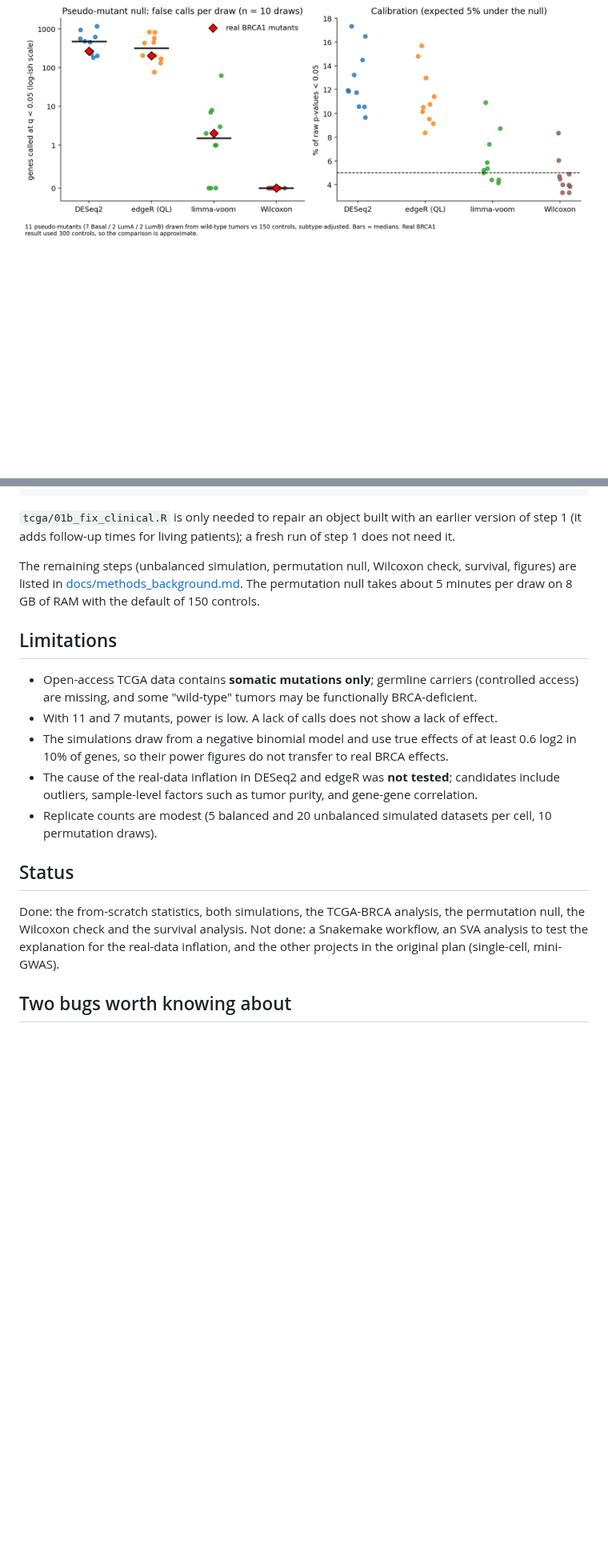
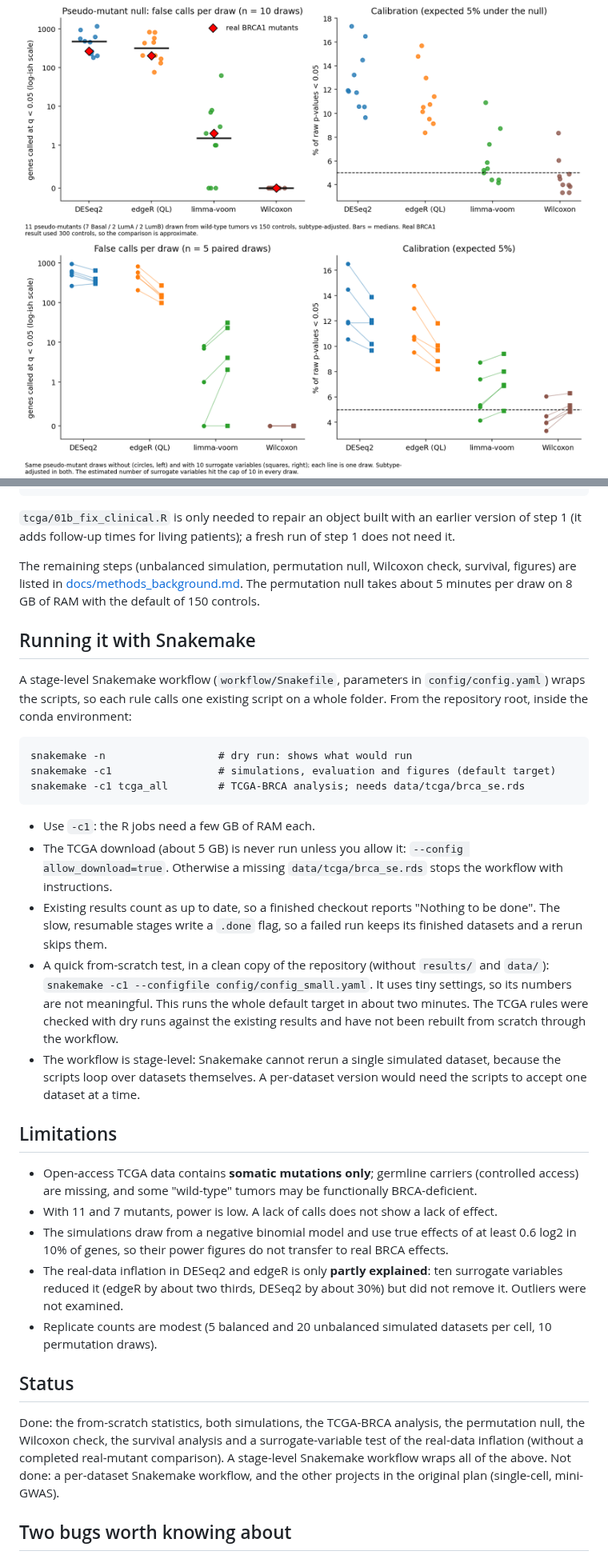
Before and after one commit to check-breaks/de-fdr-tcga-brca, a Markdown page: README.md, 2 parts joined by grey strips. Shown at 80% size. GitHub-like rendering; pictures changed too: results/figures/sva_null.png (added); blank space fills up the shorter version.

Commit message:
Add SVA test, Snakemake workflow, config, and updated README and docs

````diff
--- a/README.md
+++ b/README.md
@@ -41,6 +45,7 @@ The full methods, tables and limitations are in [docs/methods_background.md](doc
 ## Figures
 
 ![Null calls on real data](results/figures/permutation_null.png)
+![Surrogate variables on the null](results/figures/sva_null.png)
 ![Confounded and unbalanced simulation](results/figures/fdr_unbalanced_v2.png)
 ![Balanced simulation](results/figures/fdr_power_v2.png)
 ![Kaplan-Meier, BRCA1 expression](results/figures/km_brca1_v2.png)
@@ -77,6 +83,29 @@ The remaining steps (unbalanced simulation, permutation null, Wilcoxon check, su
 [docs/methods_background.md](docs/methods_background.md#12-reproducibility). The permutation null takes about 5 minutes per
 draw on 8 GB of RAM with the default of 150 controls.
 
+## Running it with Snakemake
+
+A stage-level Snakemake workflow (`workflow/Snakefile`, parameters in `config/config.yaml`) wraps the scripts, so each rule
+calls one existing script on a whole folder. From the repository root, inside the conda environment:
+
+```
+snakemake -n                  # dry run: shows what would run
+snakemake -c1                 # simulations, evaluation and figures (default target)
+snakemake -c1 tcga_all        # TCGA-BRCA analysis; needs data/tcga/brca_se.rds
+```
+
+- Use `-c1`: the R jobs need a few GB of RAM each.
+- The TCGA download (about 5 GB) is never run unless you allow it: `--config allow_download=true`. Otherwise a missing
+  `data/tcga/brca_se.rds` stops the workflow with instructions.
+- Existing results count as up to date, so a finished checkout reports "Nothing to be done". The slow, resumable stages write a
+  `.done` flag, so a failed run keeps its finished datasets and a rerun skips them.
+- A quick from-scratch test, in a clean copy of the repository (without `results/` and `data/`):
+  `snakemake -c1 --configfile config/config_small.yaml`. It uses tiny settings, so its numbers are not meaningful. This runs
+  the whole default target in about two minutes. The TCGA rules were checked with dry runs against the existing results and
+  have not been rebuilt from scratch through the workflow.
+- The workflow is stage-level: Snakemake cannot rerun a single simulated dataset, because the scripts loop over datasets
+  themselves. A per-dataset version would need the scripts to accept one dataset at a time.
+
 ## Limitations
 
 - Open-access TCGA data contains **somatic mutations only**; germline carriers (controlled access) are missing, and some
@@ -84,16 +113,16 @@ draw on 8 GB of RAM with the default of 150 controls.
 - With 11 and 7 mutants, power is low. A lack of calls does not show a lack of effect.
 - The simulations draw from a negative binomial model and use true effects of at least 0.6 log2 in 10% of genes, so their power
   figures do not transfer to real BRCA effects.
-- The cause of the real-data inflation in DESeq2 and edgeR was **not tested**; candidates include outliers, sample-level factors
-  such as tumor purity, and gene-gene correlation.
+- The real-data inflation in DESeq2 and edgeR is only **partly explained**: ten surrogate variables reduced it (edgeR by about two
+  thirds, DESeq2 by about 30%) but did not remove it. Outliers were not examined.
 - Replicate counts are modest (5 balanced and 20 unbalanced simulated datasets per cell, 10 permutation draws).
 
 ## Status
 
-Done: the from-scratch statistics, both simulations, the TCGA-BRCA analysis, the permutation null, the Wilcoxon check and the
-survival analysis.
-Not done: a Snakemake workflow, an SVA analysis to test the explanation for the real-data inflation, and the other projects in
-the original plan (single-cell, mini-GWAS).
+Done: the from-scratch statistics, both simulations, the TCGA-BRCA analysis, the permutation null, the Wilcoxon check, the
+survival analysis and a surrogate-variable test of the real-data inflation (without a completed real-mutant comparison).
+A stage-level Snakemake workflow wraps all of the above.
+Not done: a per-dataset Snakemake workflow, and the other projects in the original plan (single-cell, mini-GWAS).
 
 ## Two bugs worth knowing about
 
````
Also changed, not shown: other parts of README.md (+6 -1 lines), docs/methods_background.md (+38 -4 lines), 9 other files.
